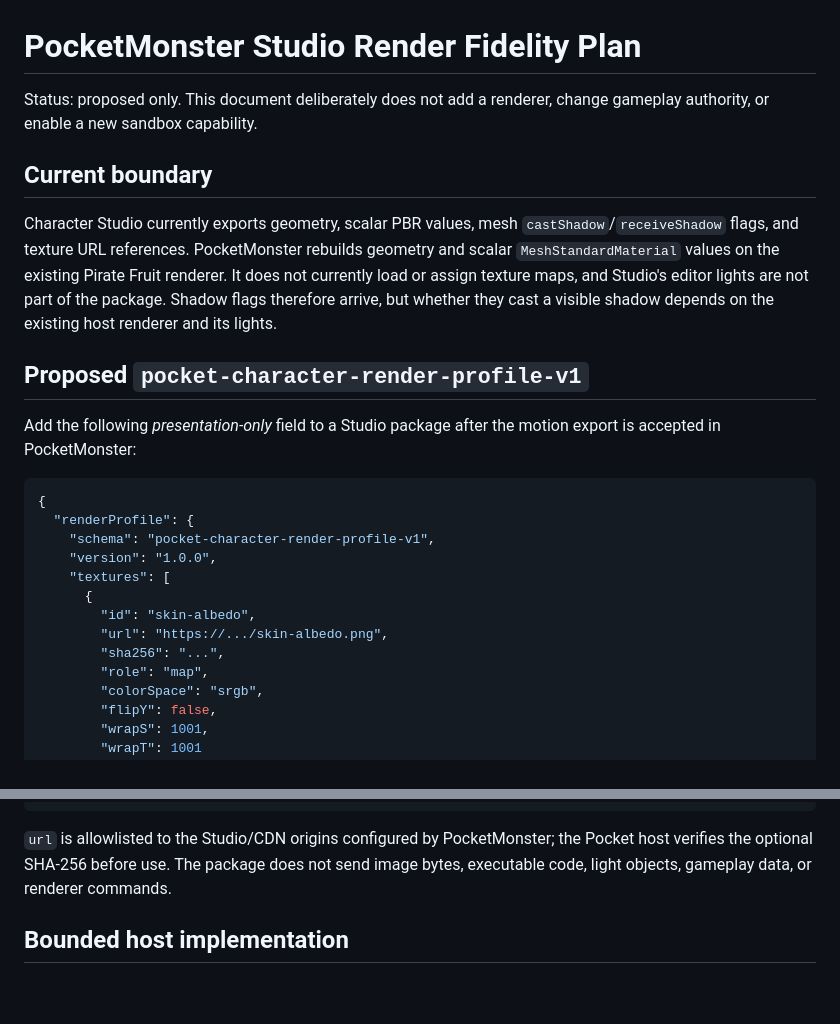
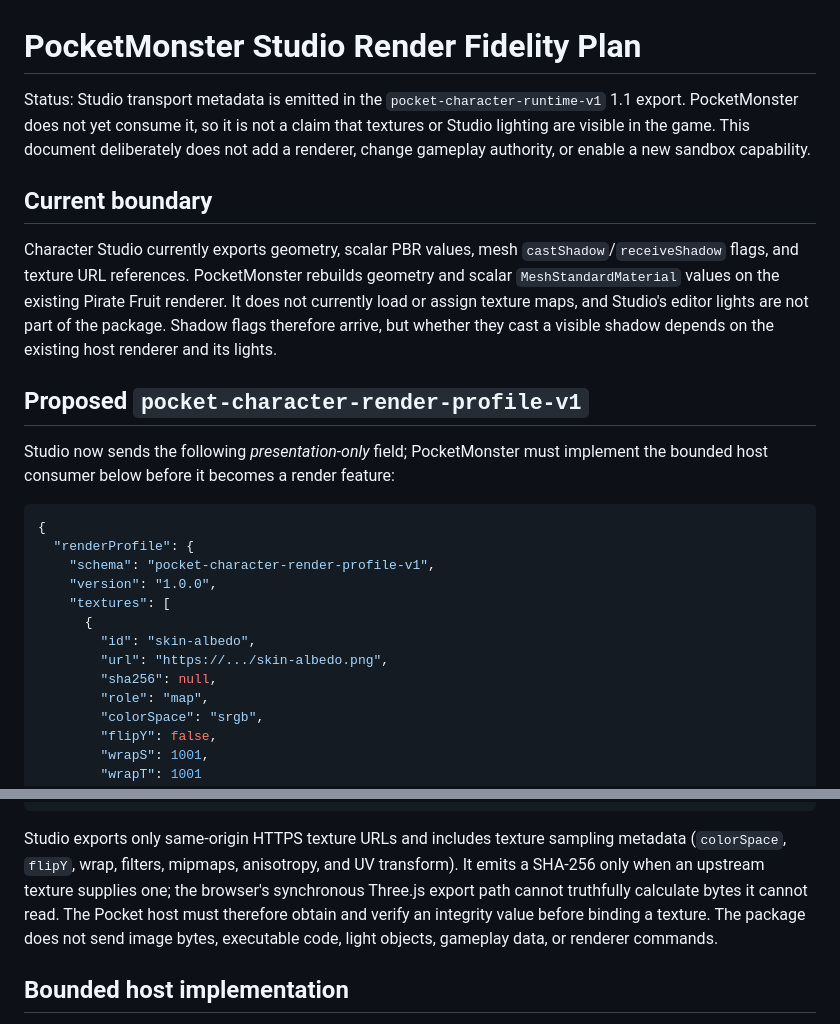
Before and after one commit to nustanakritwithai/3JS-player-block-asset-engine-, a Markdown page: docs/POCKETMONSTER_RENDER_FIDELITY_PLAN.md, 2 parts joined by grey strips. Drawn GitHub-style; blank space fills up the shorter version.

Commit message:
Export Studio render fidelity metadata

````diff
--- a/docs/POCKETMONSTER_RENDER_FIDELITY_PLAN.md
+++ b/docs/POCKETMONSTER_RENDER_FIDELITY_PLAN.md
@@ -1,7 +1,10 @@
 # PocketMonster Studio Render Fidelity Plan
 
-Status: proposed only. This document deliberately does not add a renderer, change
-gameplay authority, or enable a new sandbox capability.
+Status: Studio transport metadata is emitted in the `pocket-character-runtime-v1`
+1.1 export. PocketMonster does not yet consume it, so it is not a claim that
+textures or Studio lighting are visible in the game. This document deliberately
+does not add a renderer, change gameplay authority, or enable a new sandbox
+capability.
 
 ## Current boundary
 
@@ -15,8 +18,8 @@ renderer and its lights.
 
 ## Proposed `pocket-character-render-profile-v1`
 
-Add the following *presentation-only* field to a Studio package after the
-motion export is accepted in PocketMonster:
+Studio now sends the following *presentation-only* field; PocketMonster must
+implement the bounded host consumer below before it becomes a render feature:
 
 ```json
 {
@@ -27,7 +30,7 @@ motion export is accepted in PocketMonster:
       {
         "id": "skin-albedo",
         "url": "https://.../skin-albedo.png",
-        "sha256": "...",
+        "sha256": null,
         "role": "map",
         "colorSpace": "srgb",
         "flipY": false,
@@ -53,10 +56,13 @@ motion export is accepted in PocketMonster:
 }
 ```
 
-`url` is allowlisted to the Studio/CDN origins configured by PocketMonster; the
-Pocket host verifies the optional SHA-256 before use. The package does not send
-image bytes, executable code, light objects, gameplay data, or renderer
-commands.
+Studio exports only same-origin HTTPS texture URLs and includes texture sampling
+metadata (`colorSpace`, `flipY`, wrap, filters, mipmaps, anisotropy, and UV
+transform). It emits a SHA-256 only when an upstream texture supplies one; the
+browser's synchronous Three.js export path cannot truthfully calculate bytes it
+cannot read. The Pocket host must therefore obtain and verify an integrity value
+before binding a texture. The package does not send image bytes, executable
+code, light objects, gameplay data, or renderer commands.
 
 ## Bounded host implementation
 
````
